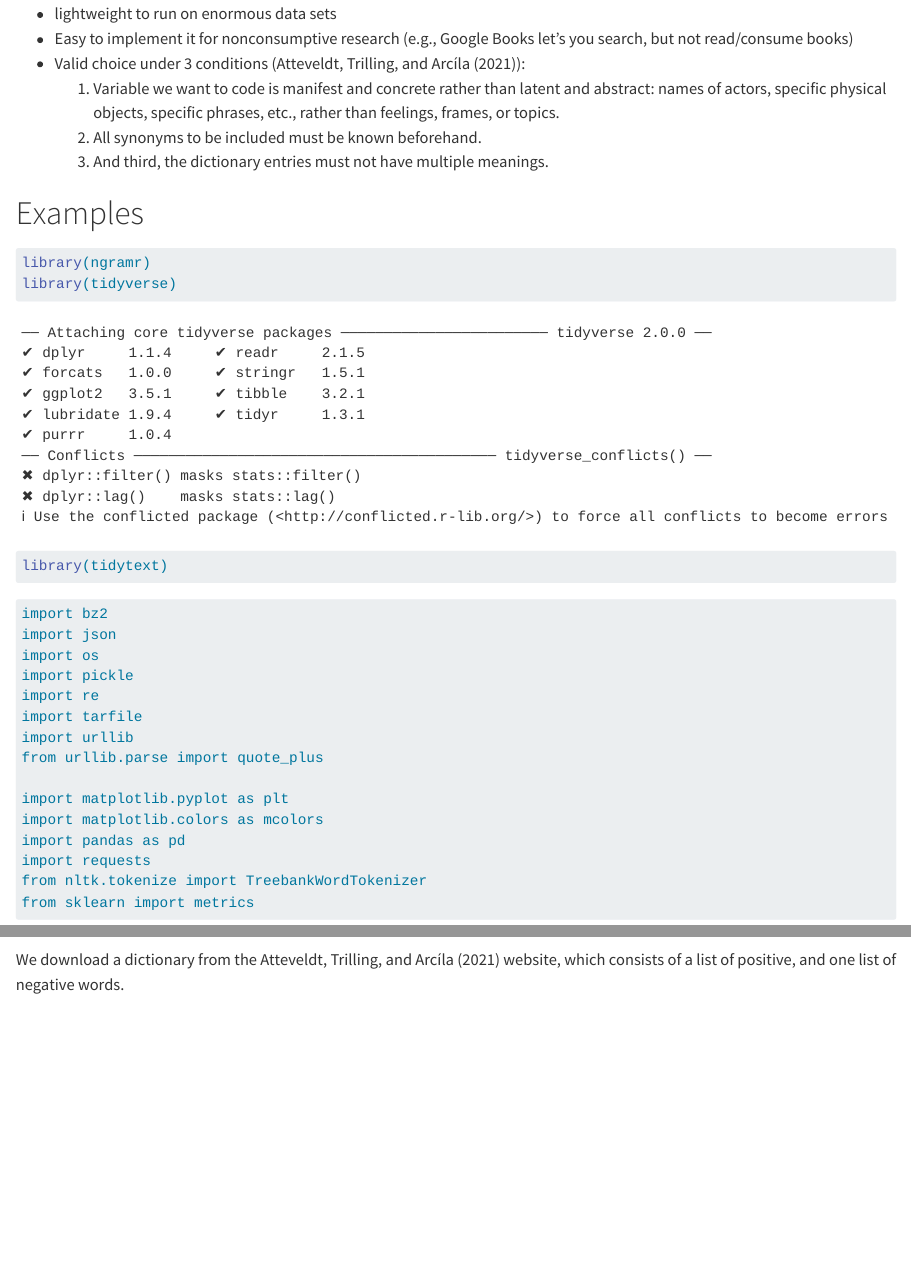
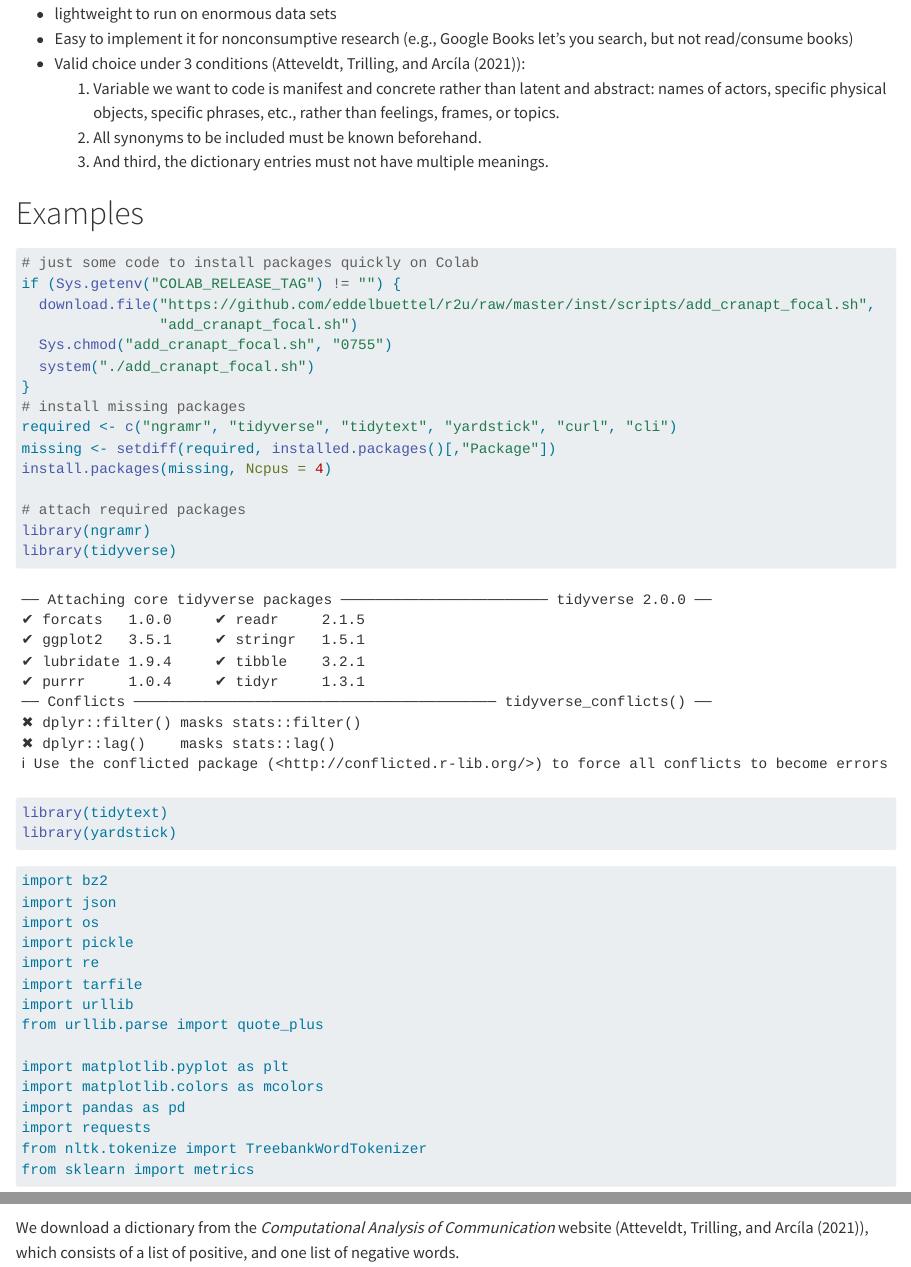
Before and after one commit to JBGruber/copa_summer-school-dictionary, a Quarto document (Lexicon-based-approaches.qmd): the page in a window 1100 px wide, from 2600 px down, and a second part further down, joined at a grey line. Rendered offline with R 4.5, knitr and Pandoc in place of Quarto, with nearby package versions; some code elsewhere in the file could not run offline; long lines of code are wrapped; common packages that the code uses without loading them are loaded.

Commit message:
small corrections and better install

````diff
--- a/Lexicon-based-approaches.qmd
+++ b/Lexicon-based-approaches.qmd
@@ -46,9 +46,23 @@ bibliography: references.bib
 # Examples
 
 ```{r setup}
+# just some code to install packages quickly on Colab
+if (Sys.getenv("COLAB_RELEASE_TAG") != "") {
+  download.file("https://github.com/eddelbuettel/r2u/raw/master/inst/scripts/add_cranapt_focal.sh",
+                "add_cranapt_focal.sh")
+  Sys.chmod("add_cranapt_focal.sh", "0755")
+  system("./add_cranapt_focal.sh")
+}
+# install missing packages
+required <- c("ngramr", "tidyverse", "tidytext", "yardstick", "curl", "cli")
+missing <- setdiff(required, installed.packages()[,"Package"])
+install.packages(missing, Ncpus = 4)
+
+# attach required packages
 library(ngramr)
 library(tidyverse)
 library(tidytext)
+library(yardstick)
 ```
 
 ```{python setup-py}
@@ -275,7 +288,7 @@ if (!file.exists(data_file)) {
 }
 ```
 
-We download a dictionary from the @cssbook website, which consists of a list of positive, and one list of negative words.
+We download a dictionary from the *Computational Analysis of Communication* website (@cssbook), which consists of a list of positive, and one list of negative words.
 
 ```{python dict-py}
 #| cache: true
````
Also changed, not shown: Lexicon-based-approaches.qmd (10 more changed lines), 2 other files.
